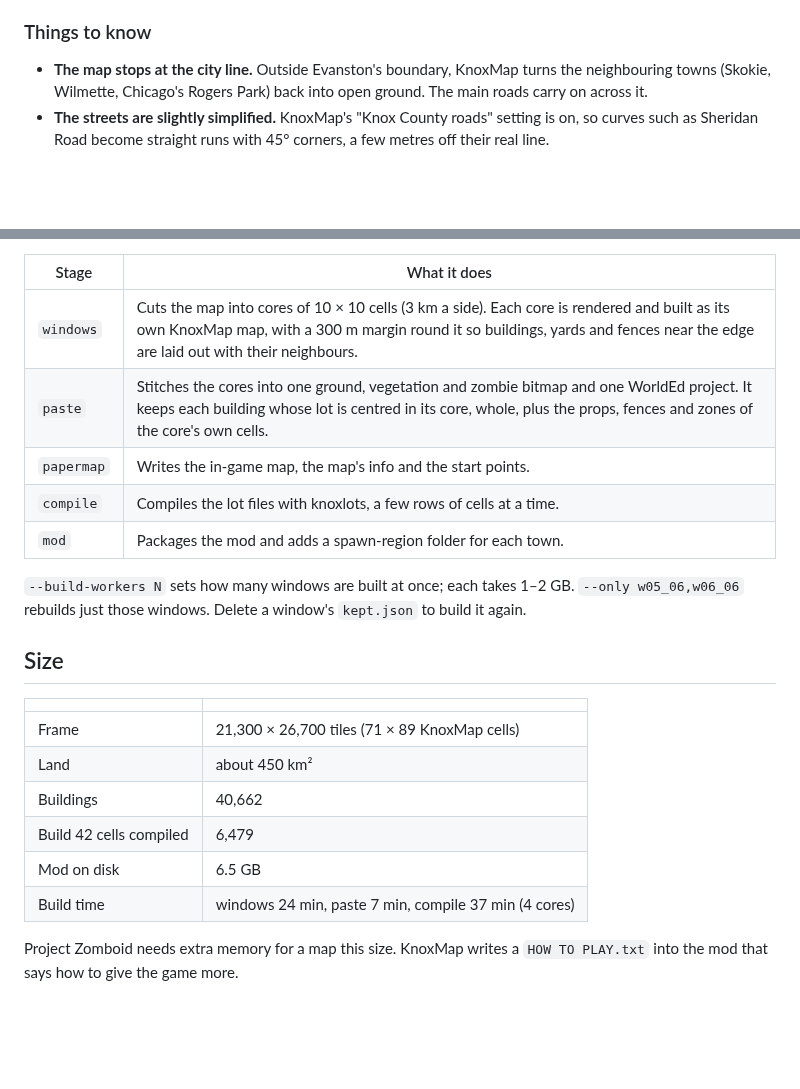
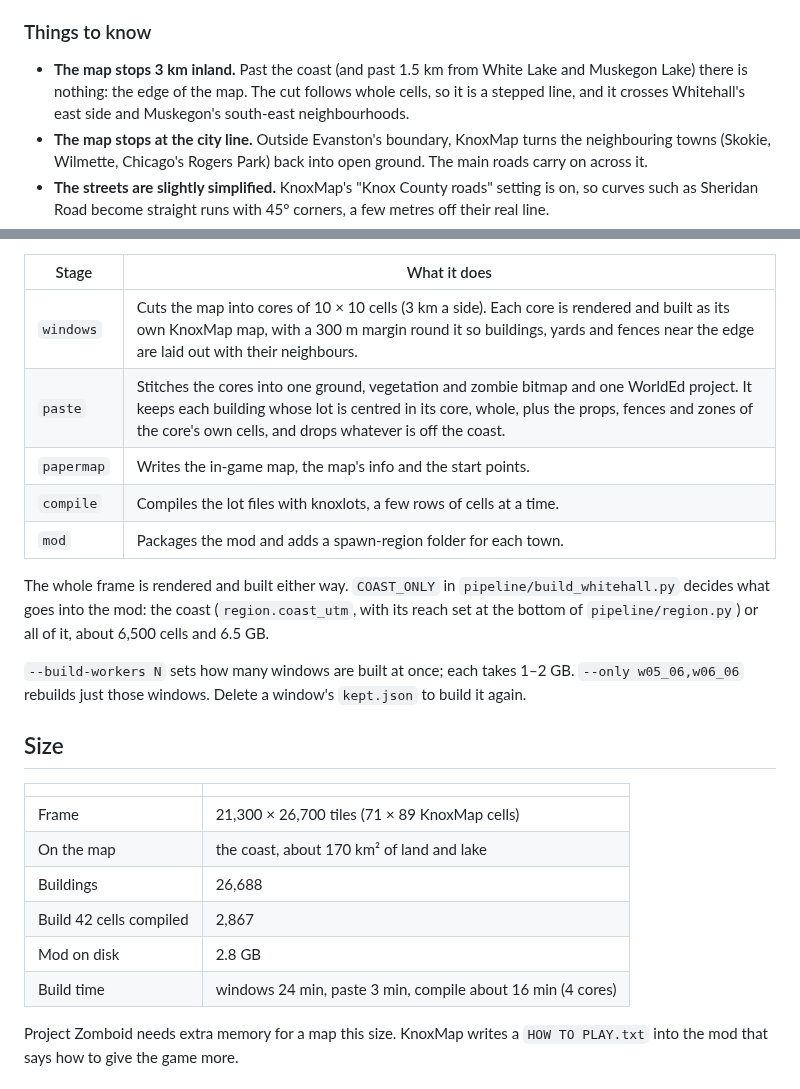
Before and after one commit to badnew21/PZcustommap, a Markdown page: README.md, 2 parts joined by grey strips. GitHub-like rendering; blank space fills up the shorter version.

```diff
--- a/README.md
+++ b/README.md
@@ -225,6 +229,10 @@ instead of a live OpenStreetMap download.
 
 ### Things to know
 
+- **The map stops 3 km inland.** Past the coast (and past 1.5 km from White
+  Lake and Muskegon Lake) there is nothing: the edge of the map. The cut
+  follows whole cells, so it is a stepped line, and it crosses Whitehall's
+  east side and Muskegon's south-east neighbourhoods.
 - **The map stops at the city line.** Outside Evanston's boundary, KnoxMap
   turns the neighbouring towns (Skokie, Wilmette, Chicago's Rogers Park) back
   into open ground. The main roads carry on across it.
@@ -438,10 +453,15 @@ The data for the region is checked in under `data/whitehall`. The stages are:
 | Stage | What it does |
 |---|---|
 | `windows` | Cuts the map into cores of 10 × 10 cells (3 km a side). Each core is rendered and built as its own KnoxMap map, with a 300 m margin round it so buildings, yards and fences near the edge are laid out with their neighbours. |
-| `paste` | Stitches the cores into one ground, vegetation and zombie bitmap and one WorldEd project. It keeps each building whose lot is centred in its core, whole, plus the props, fences and zones of the core's own cells. |
+| `paste` | Stitches the cores into one ground, vegetation and zombie bitmap and one WorldEd project. It keeps each building whose lot is centred in its core, whole, plus the props, fences and zones of the core's own cells, and drops whatever is off the coast. |
 | `papermap` | Writes the in-game map, the map's info and the start points. |
 | `compile` | Compiles the lot files with knoxlots, a few rows of cells at a time. |
 | `mod` | Packages the mod and adds a spawn-region folder for each town. |
+
+The whole frame is rendered and built either way. `COAST_ONLY` in
+`pipeline/build_whitehall.py` decides what goes into the mod: the coast
+(`region.coast_utm`, with its reach set at the bottom of `pipeline/region.py`)
+or all of it, about 6,500 cells and 6.5 GB.
 
 `--build-workers N` sets how many windows are built at once; each takes 1–2
 GB. `--only w05_06,w06_06` rebuilds just those windows. Delete a window's
@@ -452,11 +472,11 @@ GB. `--only w05_06,w06_06` rebuilds just those windows. Delete a window's
 | | |
 |---|---|
 | Frame | 21,300 × 26,700 tiles (71 × 89 KnoxMap cells) |
-| Land | about 450 km² |
-| Buildings | 40,662 |
-| Build 42 cells compiled | 6,479 |
-| Mod on disk | 6.5 GB |
-| Build time | windows 24 min, paste 7 min, compile 37 min (4 cores) |
+| On the map | the coast, about 170 km² of land and lake |
+| Buildings | 26,688 |
+| Build 42 cells compiled | 2,867 |
+| Mod on disk | 2.8 GB |
+| Build time | windows 24 min, paste 3 min, compile about 16 min (4 cores) |
 
 Project Zomboid needs extra memory for a map this size. KnoxMap writes a
 `HOW TO PLAY.txt` into the mod that says how to give the game more.
```
Also changed, not shown: other parts of README.md (+19 -8 lines), docs/whitehall_overview.png, 3 other files.
